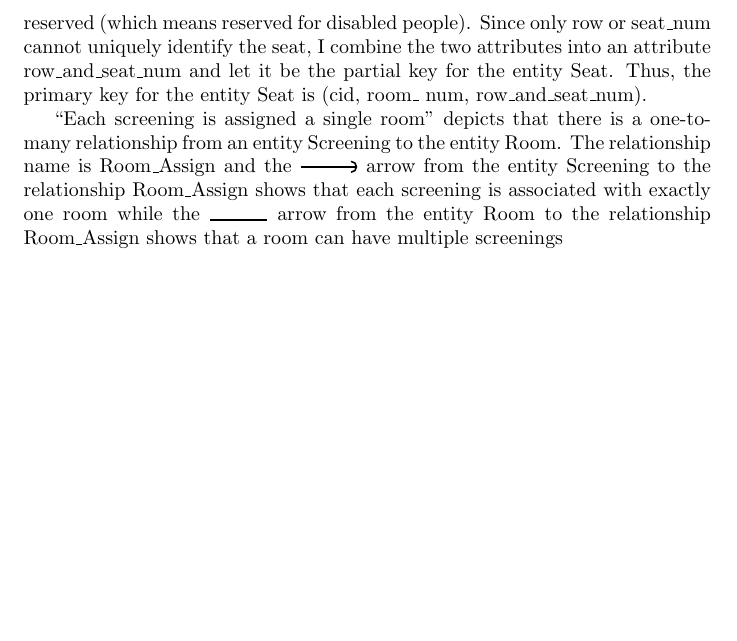
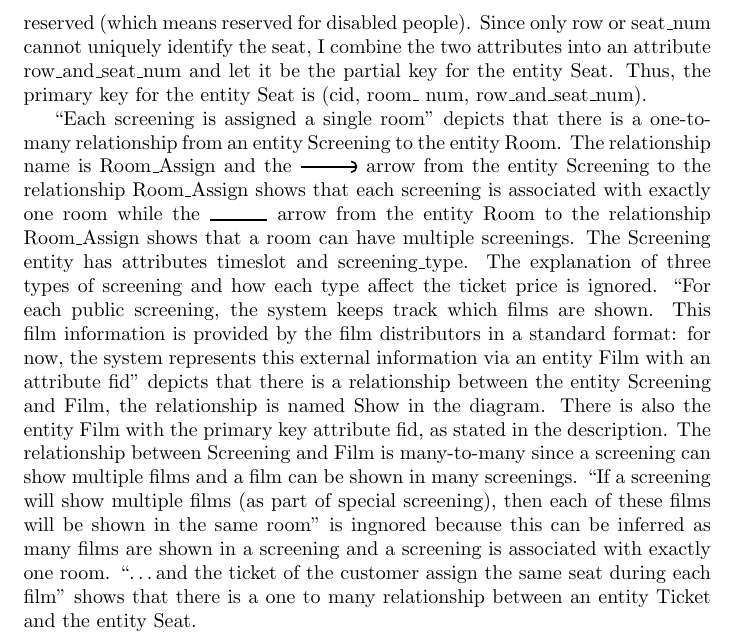
Before and after one commit to nguyen-gia-hien-tu/CS3DB3, a LaTeX problem sheet (Assignment 1/Assignment_1_tun1.tex): part of page 2 of 2, cut so that both start at the same text, the shorter picture padded with empty space. Compiled offline with pdfLaTeX.

Commit message:
Writing analysis for A1

```diff
--- a/Assignment 1/Assignment_1_tun1.tex
+++ b/Assignment 1/Assignment_1_tun1.tex
@@ -93,7 +93,22 @@ screening is associated with exactly one room while the
     \path (0,0) edge (1,0);
 \end{tikzpicture}
 arrow from the entity Room to the relationship Room\_Assign shows that a room
-can have multiple screenings
+can have multiple screenings. The Screening entity has attributes timeslot and
+screening\_type. The explanation of three types of screening and how each type
+affect the ticket price is ignored. ``For each public screening, the system keeps
+track which films are shown. This film information is provided by the film
+distributors in a standard format: for now, the system represents this external
+information via an entity Film with an attribute fid'' depicts that there is a
+relationship between the entity Screening and Film, the relationship is named
+Show in the diagram. There is also the entity Film with the primary key attribute
+fid, as stated in the description. The relationship between Screening and Film
+is many-to-many since a screening can show multiple films and a film can be shown
+in many screenings. ``If a screening will show multiple films (as part of special
+screening), then each of these films will be shown in the same room'' is ingnored
+because this can be inferred as many films are shown in a screening and a
+screening is associated with exactly one room. ``\dots and the ticket of the
+customer assign the same seat during each film'' shows that there is a one to
+many relationship between an entity Ticket and the entity Seat.
 
 
 \end{document}
```
Also changed, not shown: Assignment 1/Assignment_1_tun1.pdf.
